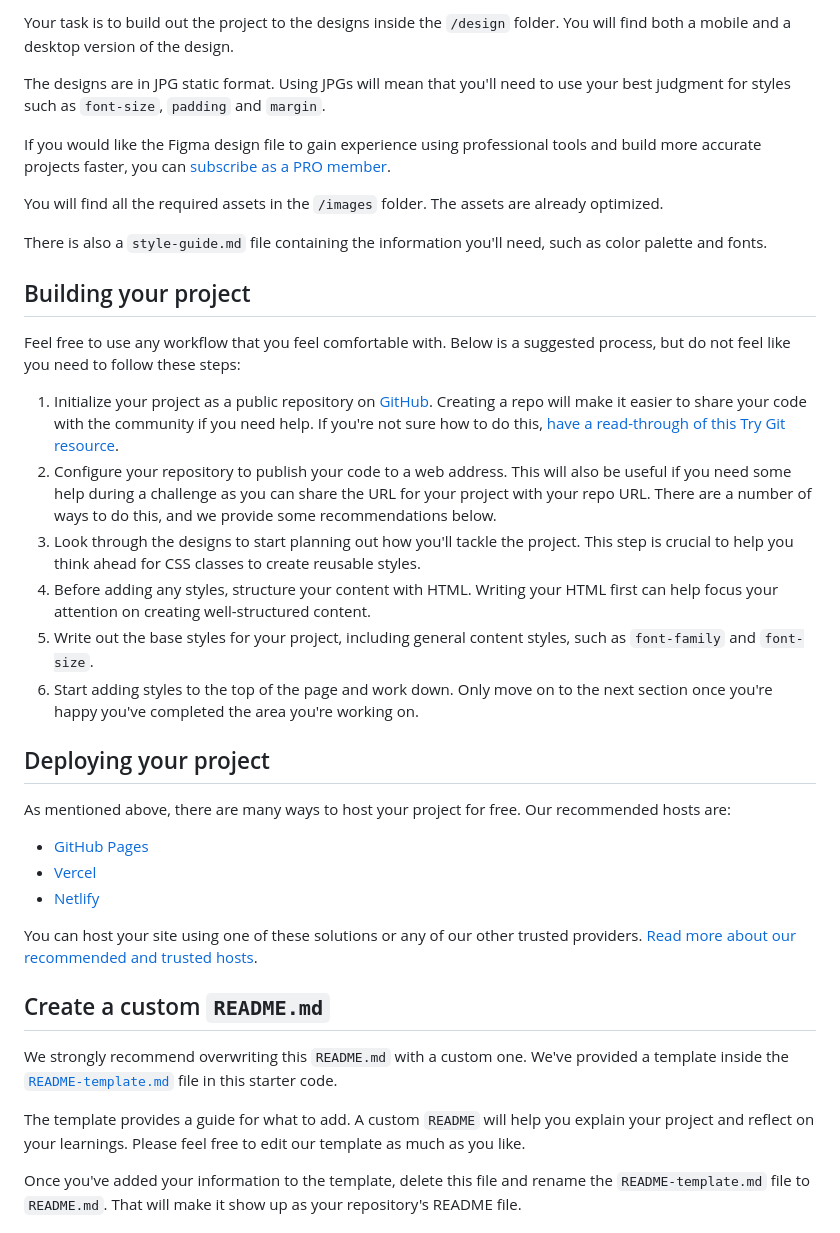
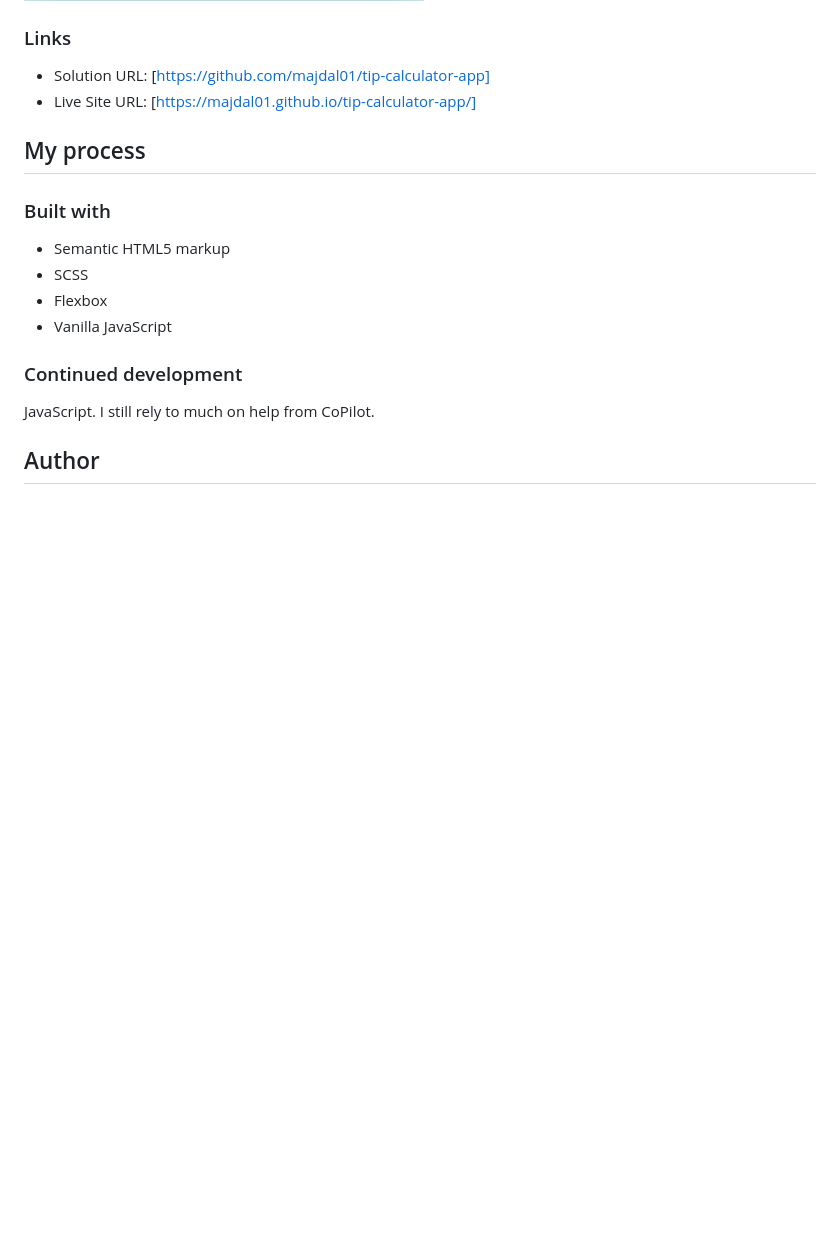
Before and after one commit to majdal01/tip-calculator-app, a Markdown page: README.md, the part around one of its changes. Rendered like a GitHub page; pictures changed too: tablet.jpg (added); blank space fills up the shorter version.

Commit message:
Added previews and changed README

```diff
--- a/README.md
+++ b/README.md
@@ -28,40 +33,23 @@ Want some support on the challenge? [Join our community](https://www.frontendmen
 
-Your task is to build out the project to the designs inside the `/design` folder. You will find both a mobile and a desktop version of the design.
 
-The designs are in JPG static format. Using JPGs will mean that you'll need to use your best judgment for styles such as `font-size`, `padding` and `margin`.
+### Links
 
-If you would like the Figma design file to gain experience using professional tools and build more accurate projects faster, you can [subscribe as a PRO member](https://www.frontendmentor.io/pro).
+- Solution URL: [https://github.com/majdal01/tip-calculator-app]
+- Live Site URL: [https://majdal01.github.io/tip-calculator-app/]
 
-You will find all the required assets in the `/images` folder. The assets are already optimized.
+## My process
 
-There is also a `style-guide.md` file containing the information you'll need, such as color palette and fonts.
+### Built with
 
-## Building your project
+- Semantic HTML5 markup
+- SCSS
+- Flexbox
+- Vanilla JavaScript
 
-Feel free to use any workflow that you feel comfortable with. Below is a suggested process, but do not feel like you need to follow these steps:
 
-1. Initialize your project as a public repository on [GitHub](https://github.com/). Creating a repo will make it easier to share your code with the community if you need help. If you're not sure how to do this, [have a read-through of this Try Git resource](https://try.github.io/).
-2. Configure your repository to publish your code to a web address. This will also be useful if you need some help during a challenge as you can share the URL for your project with your repo URL. There are a number of ways to do this, and we provide some recommendations below.
-3. Look through the designs to start planning out how you'll tackle the project. This step is crucial to help you think ahead for CSS classes to create reusable styles.
-4. Before adding any styles, structure your content with HTML. Writing your HTML first can help focus your attention on creating well-structured content.
-5. Write out the base styles for your project, including general content styles, such as `font-family` and `font-size`.
-6. Start adding styles to the top of the page and work down. Only move on to the next section once you're happy you've completed the area you're working on.
+### Continued development
 
-## Deploying your project
+JavaScript. I still rely to much on help from CoPilot.
 
-As mentioned above, there are many ways to host your project for free. Our recommended hosts are:
+## Author
 
-- [GitHub Pages](https://pages.github.com/)
-- [Vercel](https://vercel.com/)
-- [Netlify](https://www.netlify.com/)
-
-You can host your site using one of these solutions or any of our other trusted providers. [Read more about our recommended and trusted hosts](https://medium.com/frontend-mentor/frontend-mentor-trusted-hosting-providers-bf000dfebe).
-
-## Create a custom `README.md`
-
-We strongly recommend overwriting this `README.md` with a custom one. We've provided a template inside the [`README-template.md`](./README-template.md) file in this starter code.
-
-The template provides a guide for what to add. A custom `README` will help you explain your project and reflect on your learnings. Please feel free to edit our template as much as you like.
-
-Once you've added your information to the template, delete this file and rename the `README-template.md` file to `README.md`. That will make it show up as your repository's README file.
-
```
Also changed, not shown: other parts of README.md (+21 -42 lines), README-template.md (deleted, +0 -110 lines), desktop-error.jpg (added), desktop-ready.jpg (added), desktop.jpg (added), mobile.jpg (added).
